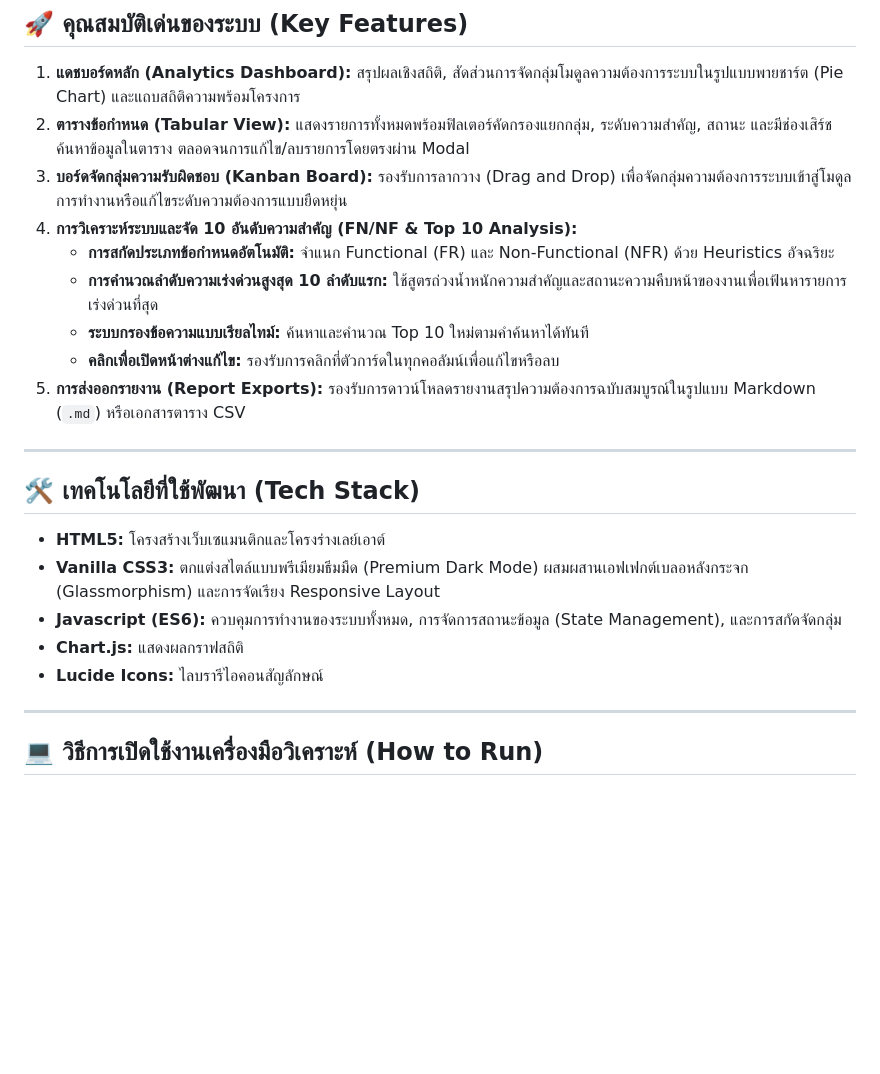
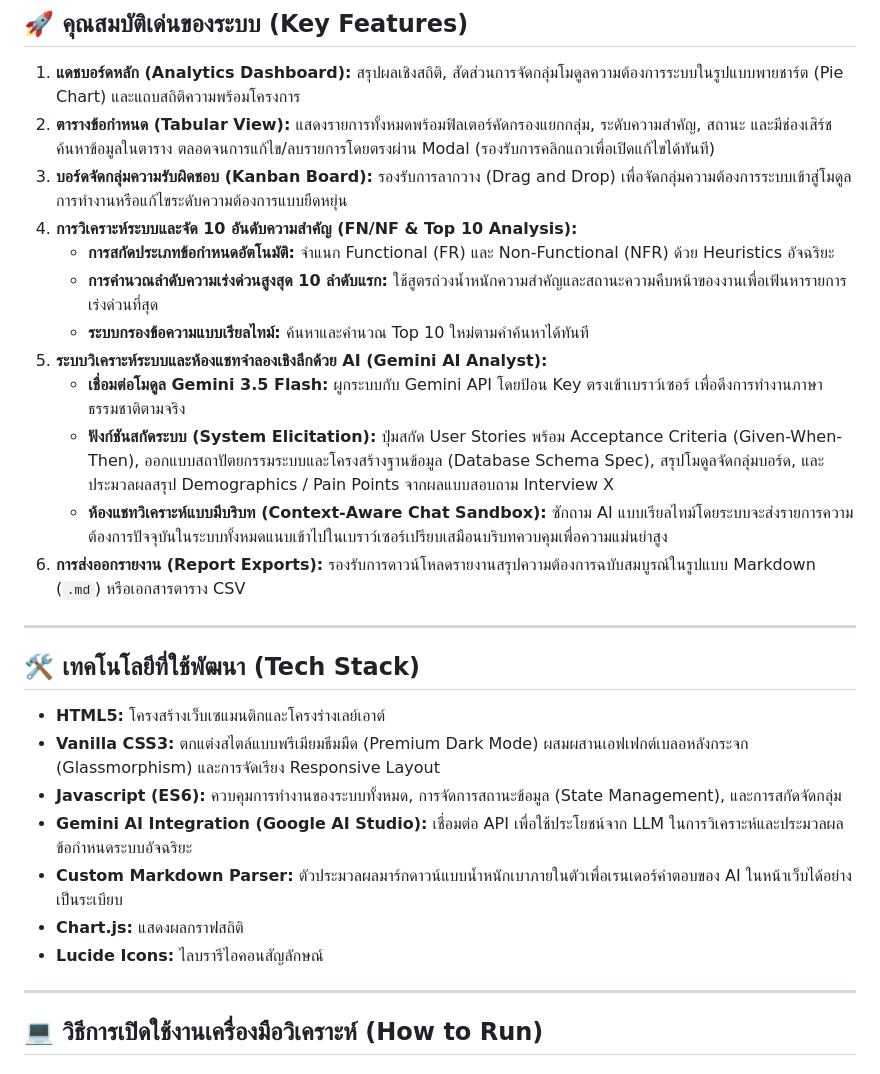
Before and after one commit to tudzydev/ReqVibe, a Markdown page: README.md, the part around the change. GitHub-like rendering; blank space fills up the shorter version.

Commit message:
feat: enhance README with detailed features and AI integration information

```diff
--- a/README.md
+++ b/README.md
@@ -6,14 +6,17 @@
 
 ## 🚀 คุณสมบัติเด่นของระบบ (Key Features)
 1. **แดชบอร์ดหลัก (Analytics Dashboard):** สรุปผลเชิงสถิติ, สัดส่วนการจัดกลุ่มโมดูลความต้องการระบบในรูปแบบพายชาร์ต (Pie Chart) และแถบสถิติความพร้อมโครงการ
-2. **ตารางข้อกำหนด (Tabular View):** แสดงรายการทั้งหมดพร้อมฟิลเตอร์คัดกรองแยกกลุ่ม, ระดับความสำคัญ, สถานะ และมีช่องเสิร์ชค้นหาข้อมูลในตาราง ตลอดจนการแก้ไข/ลบรายการโดยตรงผ่าน Modal
+2. **ตารางข้อกำหนด (Tabular View):** แสดงรายการทั้งหมดพร้อมฟิลเตอร์คัดกรองแยกกลุ่ม, ระดับความสำคัญ, สถานะ และมีช่องเสิร์ชค้นหาข้อมูลในตาราง ตลอดจนการแก้ไข/ลบรายการโดยตรงผ่าน Modal (รองรับการคลิกแถวเพื่อเปิดแก้ไขได้ทันที)
 3. **บอร์ดจัดกลุ่มความรับผิดชอบ (Kanban Board):** รองรับการลากวาง (Drag and Drop) เพื่อจัดกลุ่มความต้องการระบบเข้าสู่โมดูลการทำงานหรือแก้ไขระดับความต้องการแบบยืดหยุ่น
 4. **การวิเคราะห์ระบบและจัด 10 อันดับความสำคัญ (FN/NF & Top 10 Analysis):**
    * **การสกัดประเภทข้อกำหนดอัตโนมัติ:** จำแนก Functional (FR) และ Non-Functional (NFR) ด้วย Heuristics อัจฉริยะ
    * **การคำนวณลำดับความเร่งด่วนสูงสุด 10 ลำดับแรก:** ใช้สูตรถ่วงน้ำหนักความสำคัญและสถานะความคืบหน้าของงานเพื่อเฟ้นหารายการเร่งด่วนที่สุด
    * **ระบบกรองข้อความแบบเรียลไทม์:** ค้นหาและคำนวณ Top 10 ใหม่ตามคำค้นหาได้ทันที
-   * **คลิกเพื่อเปิดหน้าต่างแก้ไข:** รองรับการคลิกที่ตัวการ์ดในทุกคอลัมน์เพื่อแก้ไขหรือลบ
-5. **การส่งออกรายงาน (Report Exports):** รองรับการดาวน์โหลดรายงานสรุปความต้องการฉบับสมบูรณ์ในรูปแบบ Markdown (`.md`) หรือเอกสารตาราง CSV
+5. **ระบบวิเคราะห์ระบบและห้องแชทจำลองเชิงลึกด้วย AI (Gemini AI Analyst):**
+   * **เชื่อมต่อโมดูล Gemini 3.5 Flash:** ผูกระบบกับ Gemini API โดยป้อน Key ตรงเข้าเบราว์เซอร์ เพื่อดึงการทำงานภาษาธรรมชาติตามจริง
+   * **ฟังก์ชันสกัดระบบ (System Elicitation):** ปุ่มสกัด User Stories พร้อม Acceptance Criteria (Given-When-Then), ออกแบบสถาปัตยกรรมระบบและโครงสร้างฐานข้อมูล (Database Schema Spec), สรุปโมดูลจัดกลุ่มบอร์ด, และประมวลผลสรุป Demographics / Pain Points จากผลแบบสอบถาม Interview X
+   * **ห้องแชทวิเคราะห์แบบมีบริบท (Context-Aware Chat Sandbox):** ซักถาม AI แบบเรียลไทม์โดยระบบจะส่งรายการความต้องการปัจจุบันในระบบทั้งหมดแนบเข้าไปในเบราว์เซอร์เปรียบเสมือนบริบทควบคุมเพื่อความแม่นยำสูง
+6. **การส่งออกรายงาน (Report Exports):** รองรับการดาวน์โหลดรายงานสรุปความต้องการฉบับสมบูรณ์ในรูปแบบ Markdown (`.md`) หรือเอกสารตาราง CSV
 
 ---
 
@@ -21,8 +24,11 @@
 * **HTML5:** โครงสร้างเว็บเซแมนติกและโครงร่างเลย์เอาต์
 * **Vanilla CSS3:** ตกแต่งสไตล์แบบพรีเมียมธีมมืด (Premium Dark Mode) ผสมผสานเอฟเฟกต์เบลอหลังกระจก (Glassmorphism) และการจัดเรียง Responsive Layout
 * **Javascript (ES6):** ควบคุมการทำงานของระบบทั้งหมด, การจัดการสถานะข้อมูล (State Management), และการสกัดจัดกลุ่ม
+* **Gemini AI Integration (Google AI Studio):** เชื่อมต่อ API เพื่อใช้ประโยชน์จาก LLM ในการวิเคราะห์และประมวลผลข้อกำหนดระบบอัจฉริยะ
+* **Custom Markdown Parser:** ตัวประมวลผลมาร์กดาวน์แบบน้ำหนักเบาภายในตัวเพื่อเรนเดอร์คำตอบของ AI ในหน้าเว็บได้อย่างเป็นระเบียบ
 * **Chart.js:** แสดงผลกราฟสถิติ
 * **Lucide Icons:** ไลบรารีไอคอนสัญลักษณ์
+
 
 ---
 
```
